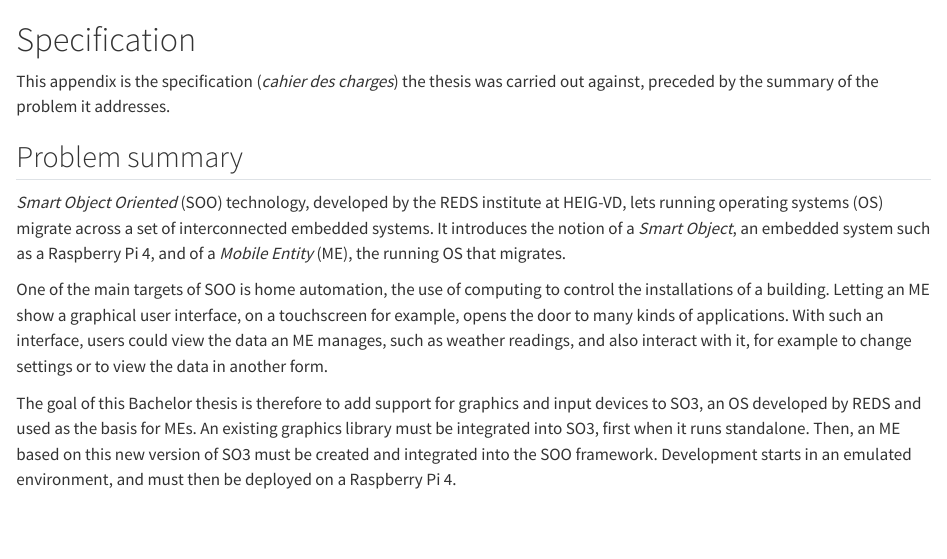
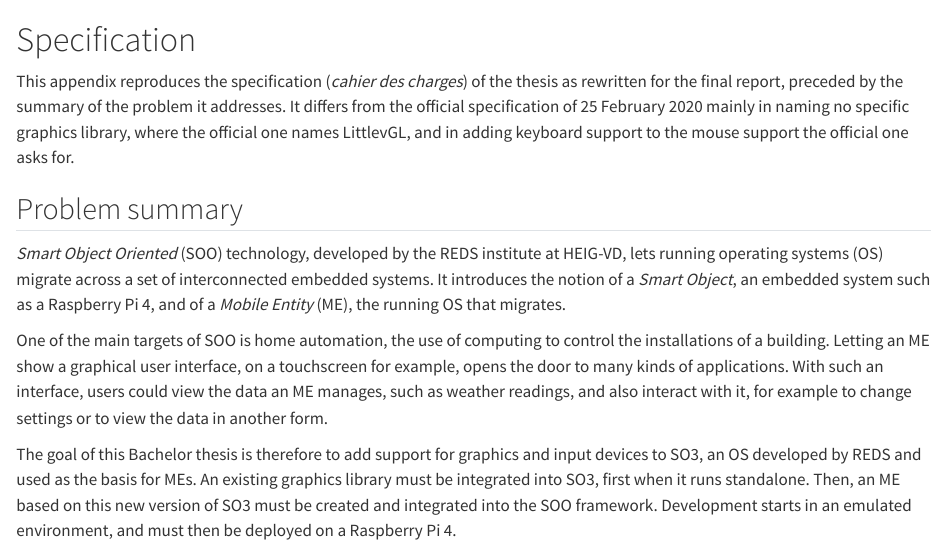
Before and after one commit to nyg/so3-graphics-support, a Quarto document (a1-specification.qmd): the page in a window 1100 px wide, from its top. Rendered offline with R 4.5, knitr and Pandoc in place of Quarto, with nearby package versions.

Commit message:
fix: state which specification the appendix reproduces

```diff
--- a/a1-specification.qmd
+++ b/a1-specification.qmd
@@ -1,6 +1,6 @@
 # Specification {#sec-specification}
 
-This appendix is the specification (*cahier des charges*) the thesis was carried out against, preceded by the summary of the problem it addresses.
+This appendix reproduces the specification (*cahier des charges*) of the thesis as rewritten for the final report, preceded by the summary of the problem it addresses. It differs from the official specification of 25 February 2020 mainly in naming no specific graphics library, where the official one names LittlevGL, and in adding keyboard support to the mouse support the official one asks for.
 
 ## Problem summary {#sec-problem-summary}
 
```
